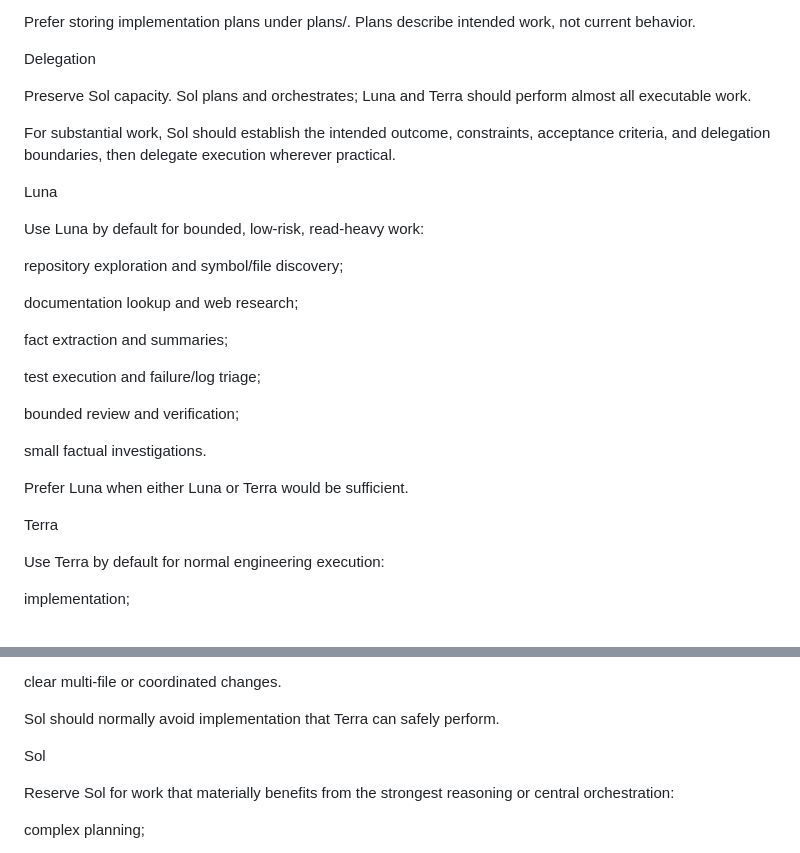
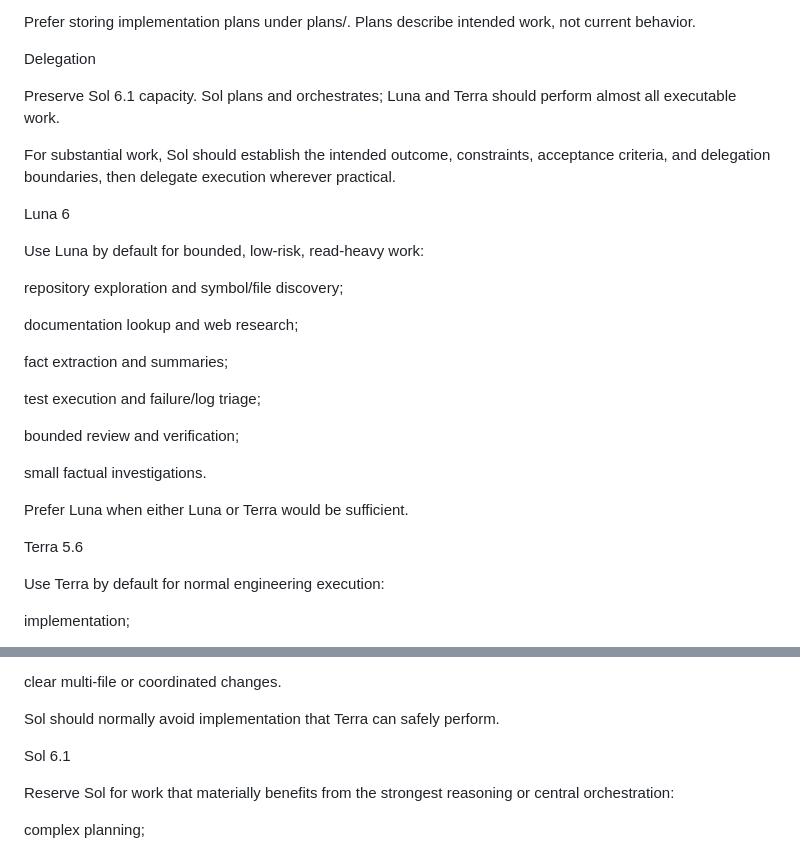
Before and after one commit to AbsurdSyssie/OpenScribe, a Markdown page: AGENTS.md, 2 parts joined by grey strips. Rendered like a GitHub page.

Commit message:
chore: specify agent model versions

```diff
--- a/AGENTS.md
+++ b/AGENTS.md
@@ -42,11 +42,11 @@ Prefer storing implementation plans under plans/. Plans describe intended work,
 
 Delegation
 
-Preserve Sol capacity. Sol plans and orchestrates; Luna and Terra should perform almost all executable work.
+Preserve Sol 6.1 capacity. Sol plans and orchestrates; Luna and Terra should perform almost all executable work.
 
 For substantial work, Sol should establish the intended outcome, constraints, acceptance criteria, and delegation boundaries, then delegate execution wherever practical.
 
-Luna
+Luna 6
 
 Use Luna by default for bounded, low-risk, read-heavy work:
 
@@ -64,7 +64,7 @@ small factual investigations.
 
 Prefer Luna when either Luna or Terra would be sufficient.
 
-Terra
+Terra 5.6
 
 Use Terra by default for normal engineering execution:
 
@@ -84,7 +84,7 @@ clear multi-file or coordinated changes.
 
 Sol should normally avoid implementation that Terra can safely perform.
 
-Sol
+Sol 6.1
 
 Reserve Sol for work that materially benefits from the strongest reasoning or central orchestration:
 
```
